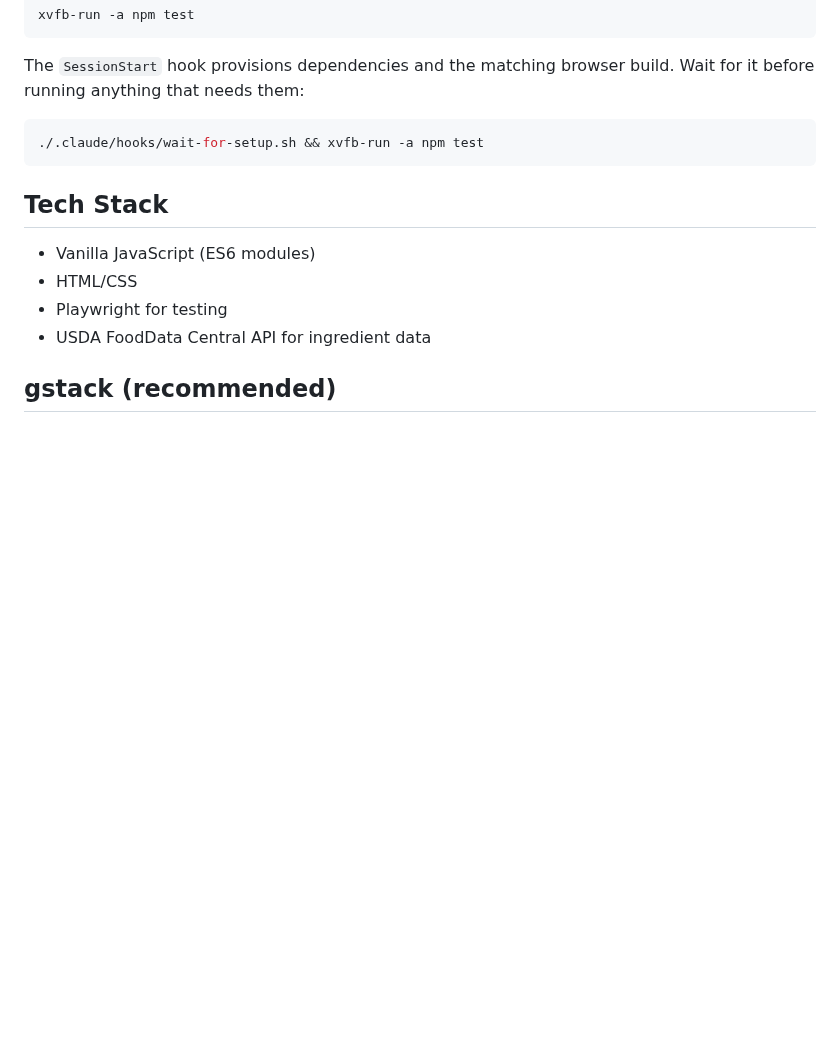
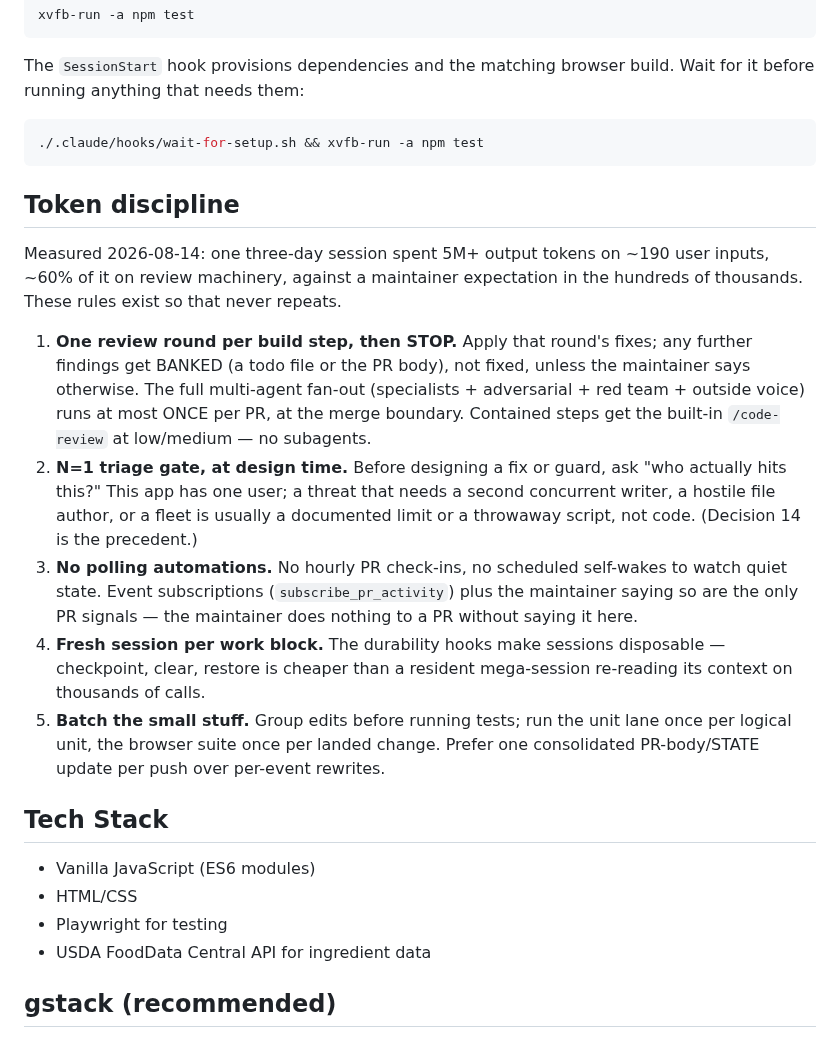
Before and after one commit to jabbermarky/icecream, a Markdown page: CLAUDE.md, the part around the change. Drawn GitHub-style; blank space fills up the shorter version.

Commit message:
docs: token discipline -- five standing rules from the 2026-08-14 spend analysis
One three-day session spent 5M+ output tokens on ~190 user inputs, ~60%
of it on review machinery (measured from the transcript, not estimated).
The rules cap review rounds at one per step with banked findings, gate
fixes behind an N=1 triage question, ban polling automations in favor of
event subscriptions, prefer disposable sessions over resident ones, and
batch small operations. The hourly PR check-in triggers are already
deleted; decision 14 is the N=1 precedent.

Co-Authored-By: Claude Opus 5 <noreply@anthropic.com>
Claude-Session: https://claude.ai/code/session_01Bjk2ueAfE4TfFoVXRhx9Jd

````diff
--- a/CLAUDE.md
+++ b/CLAUDE.md
@@ -112,6 +112,35 @@ Wait for it before running anything that needs them:
 ./.claude/hooks/wait-for-setup.sh && xvfb-run -a npm test
 ```
 
+## Token discipline
+
+Measured 2026-08-14: one three-day session spent 5M+ output tokens on ~190
+user inputs, ~60% of it on review machinery, against a maintainer expectation
+in the hundreds of thousands. These rules exist so that never repeats.
+
+1. **One review round per build step, then STOP.** Apply that round's fixes;
+   any further findings get BANKED (a todo file or the PR body), not fixed,
+   unless the maintainer says otherwise. The full multi-agent fan-out
+   (specialists + adversarial + red team + outside voice) runs at most ONCE
+   per PR, at the merge boundary. Contained steps get the built-in
+   `/code-review` at low/medium — no subagents.
+2. **N=1 triage gate, at design time.** Before designing a fix or guard, ask
+   "who actually hits this?" This app has one user; a threat that needs a
+   second concurrent writer, a hostile file author, or a fleet is usually a
+   documented limit or a throwaway script, not code. (Decision 14 is the
+   precedent.)
+3. **No polling automations.** No hourly PR check-ins, no scheduled
+   self-wakes to watch quiet state. Event subscriptions
+   (`subscribe_pr_activity`) plus the maintainer saying so are the only PR
+   signals — the maintainer does nothing to a PR without saying it here.
+4. **Fresh session per work block.** The durability hooks make sessions
+   disposable — checkpoint, clear, restore is cheaper than a resident
+   mega-session re-reading its context on thousands of calls.
+5. **Batch the small stuff.** Group edits before running tests; run the unit
+   lane once per logical unit, the browser suite once per landed change.
+   Prefer one consolidated PR-body/STATE update per push over per-event
+   rewrites.
+
 ## Tech Stack
 - Vanilla JavaScript (ES6 modules)
 - HTML/CSS
````
